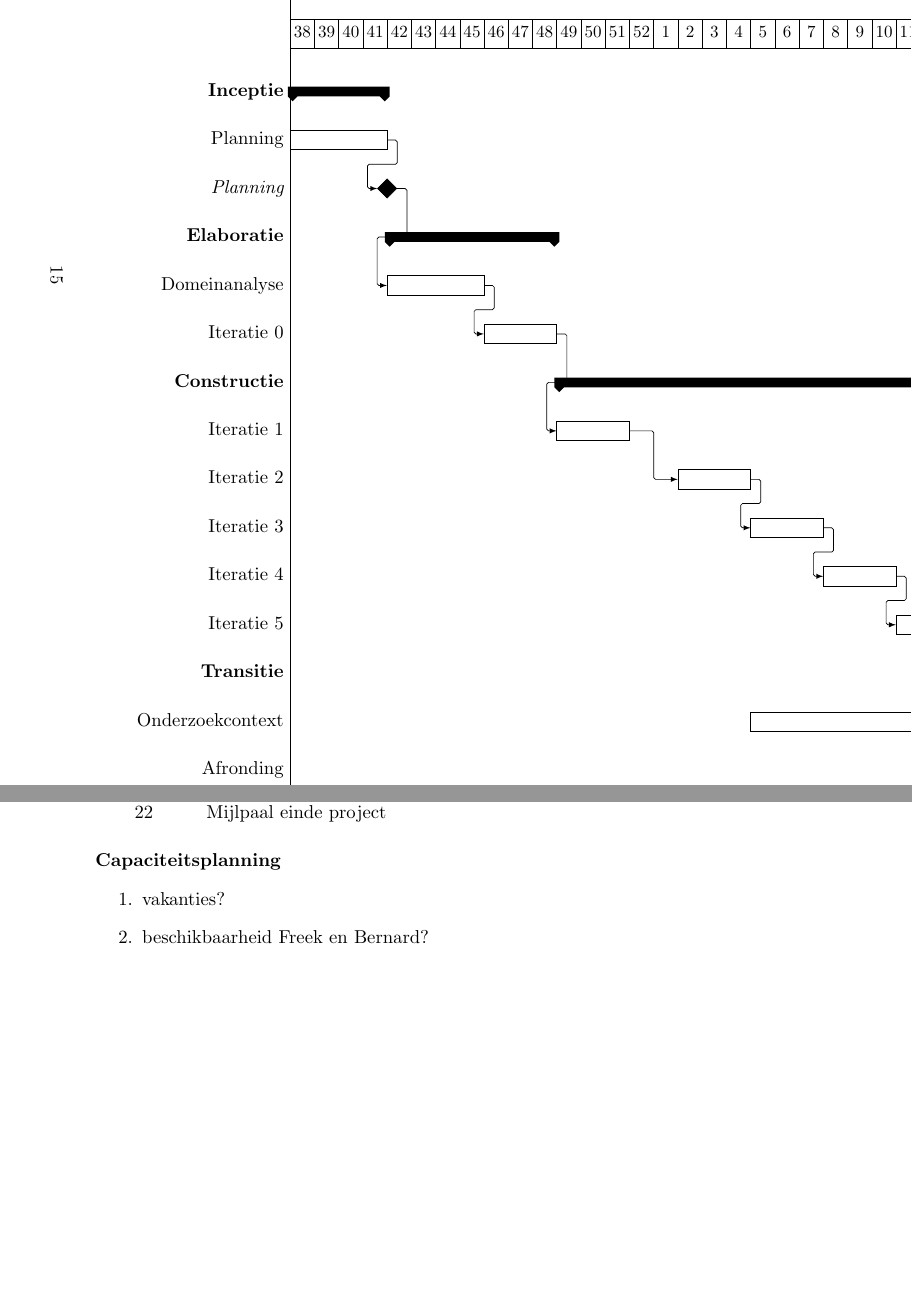
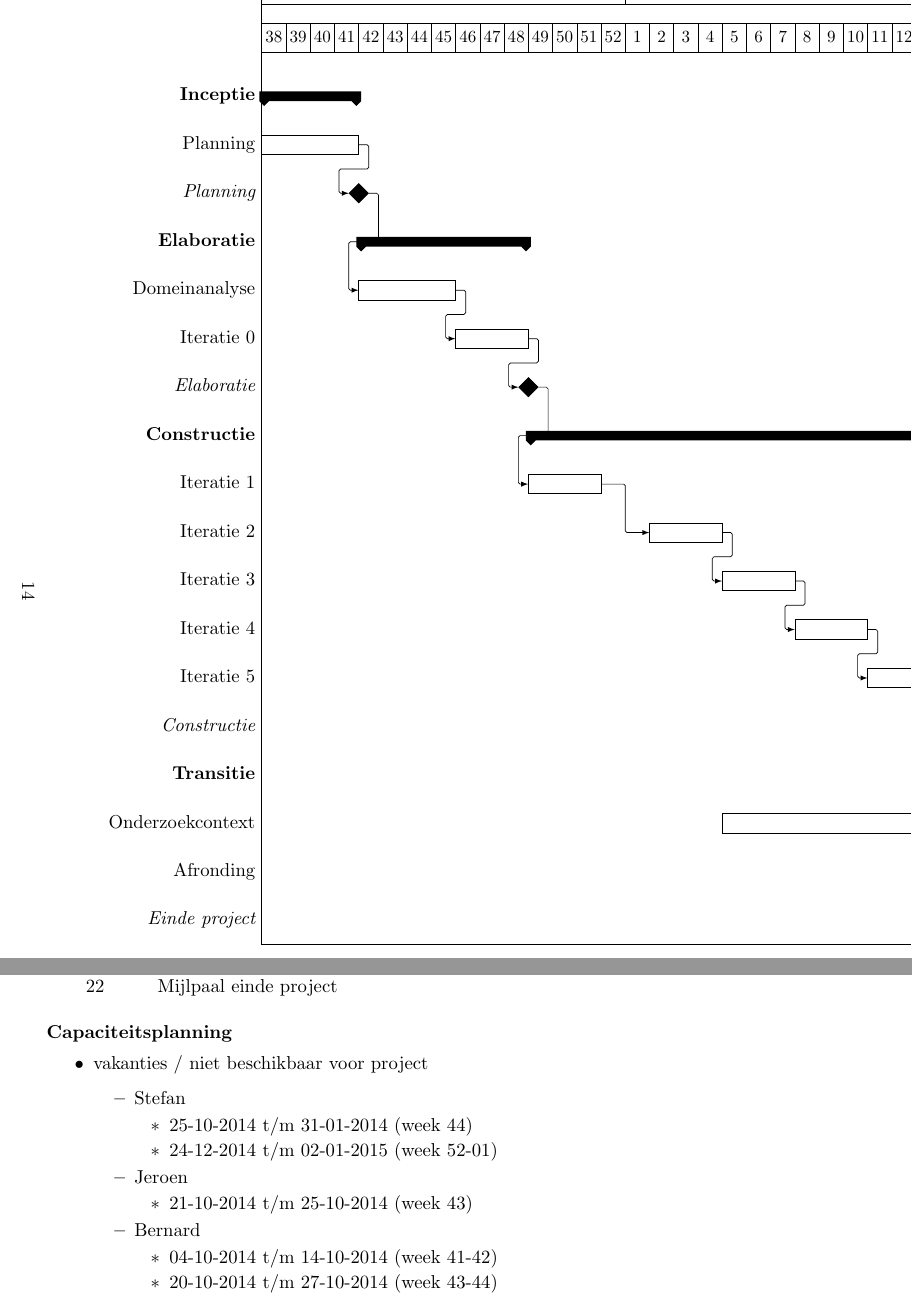
Before and after one commit to bvgastel/xmas, a LaTeX paper (preparation/plan.tex, which reads preparation/plan-6-scheduling.tex): two parts of pages 15 and 17 of 19 before the commit and two parts of pages 14 and 15 of 17 after it, joined at a grey line, cut so that both start at the same text, the shorter picture padded with empty space. Compiled offline with pdfLaTeX.

Commit message:
Update Gantt chart

```diff
--- a/preparation/plan-6-scheduling.tex
+++ b/preparation/plan-6-scheduling.tex
@@ -35,14 +41,14 @@
  \ganttgroup{Transitie}{29}{31} \\
  \ganttbar{Onderzoekcontext}{20}{29} \\
- \ganttbar{Afronding}{30}{31}
+ \ganttbar{Afronding}{30}{31} \\
+
+ \ganttmilestone{Einde project}{31}
 
  \ganttlink{elem1}{elem2}
  \ganttlink{elem2}{elem4}
  \ganttlink{elem4}{elem5}
- \ganttlink{elem5}{elem7}
- \ganttlink{elem7}{elem8}
+ \ganttlink{elem5}{elem6}
+ \ganttlink{elem6}{elem8}
  \ganttlink{elem8}{elem9}
  \ganttlink{elem9}{elem10}
  \ganttlink{elem10}{elem11}
- \ganttlink{elem13}{elem14}
- \ganttlink{elem11}{elem14}
@@ -49,5 +60,5 @@
 
 \end{ganttchart}
 
-\todo[inline, color=green!40]{TO-DO: mijlpalen aangeven, planning domeinanalyse uitwerken}
+\restoregeometry
 \end{landscape}
@@ -104,10 +119,29 @@ Totaal               & 27 \\
 
 \paragraph{Capaciteitsplanning}
 
-\begin{enumerate}
- \item vakanties?
- \item beschikbaarheid Freek en Bernard?
-\end{enumerate}
+\begin{itemize}
+ \item vakanties / niet beschikbaar voor project
+ \begin{itemize}
+
+  \item Stefan
+  \begin{itemize}
+   \item 25-10-2014 t/m 31-01-2014 (week 44)
+   \item 24-12-2014 t/m 02-01-2015 (week 52-01)
+  \end{itemize}
+
+  \item Jeroen
+  \begin{itemize}
+   \item 21-10-2014 t/m 25-10-2014 (week 43)
+  \end{itemize}
+
+  \item Bernard
+   \begin{itemize}
+    \item 04-10-2014 t/m 14-10-2014 (week 41-42)
+    \item 20-10-2014 t/m 27-10-2014 (week 43-44)
+   \end{itemize}
+
+ \end{itemize}
+\end{itemize}
 
 \paragraph{Planning iteraties}
 \begin{enumerate}
--- a/preparation/plan.tex
+++ b/preparation/plan.tex
@@ -11,6 +11,7 @@
 \usepackage[prependcaption,colorinlistoftodos,obeyFinal]{todonotes}% when generating final (documentclass option) skip notes
 \usepackage{pgfgantt}
 \usepackage{pdflscape}
+\usepackage[a4paper]{geometry}
 
 \bibliographystyle{alpha}
 
```
Also changed, not shown: preparation/plan-6-scheduling.tex (17 more changed lines).
